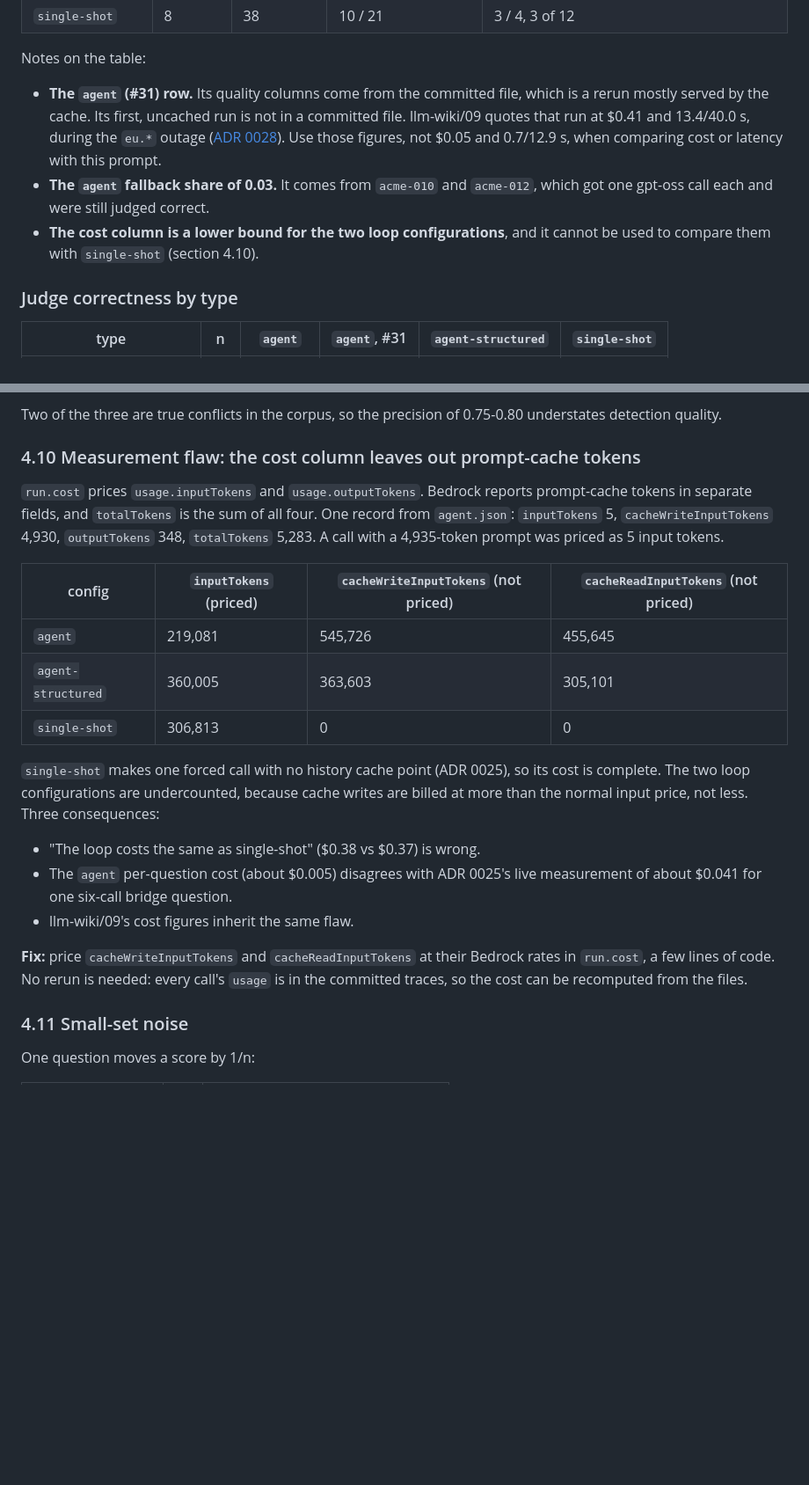
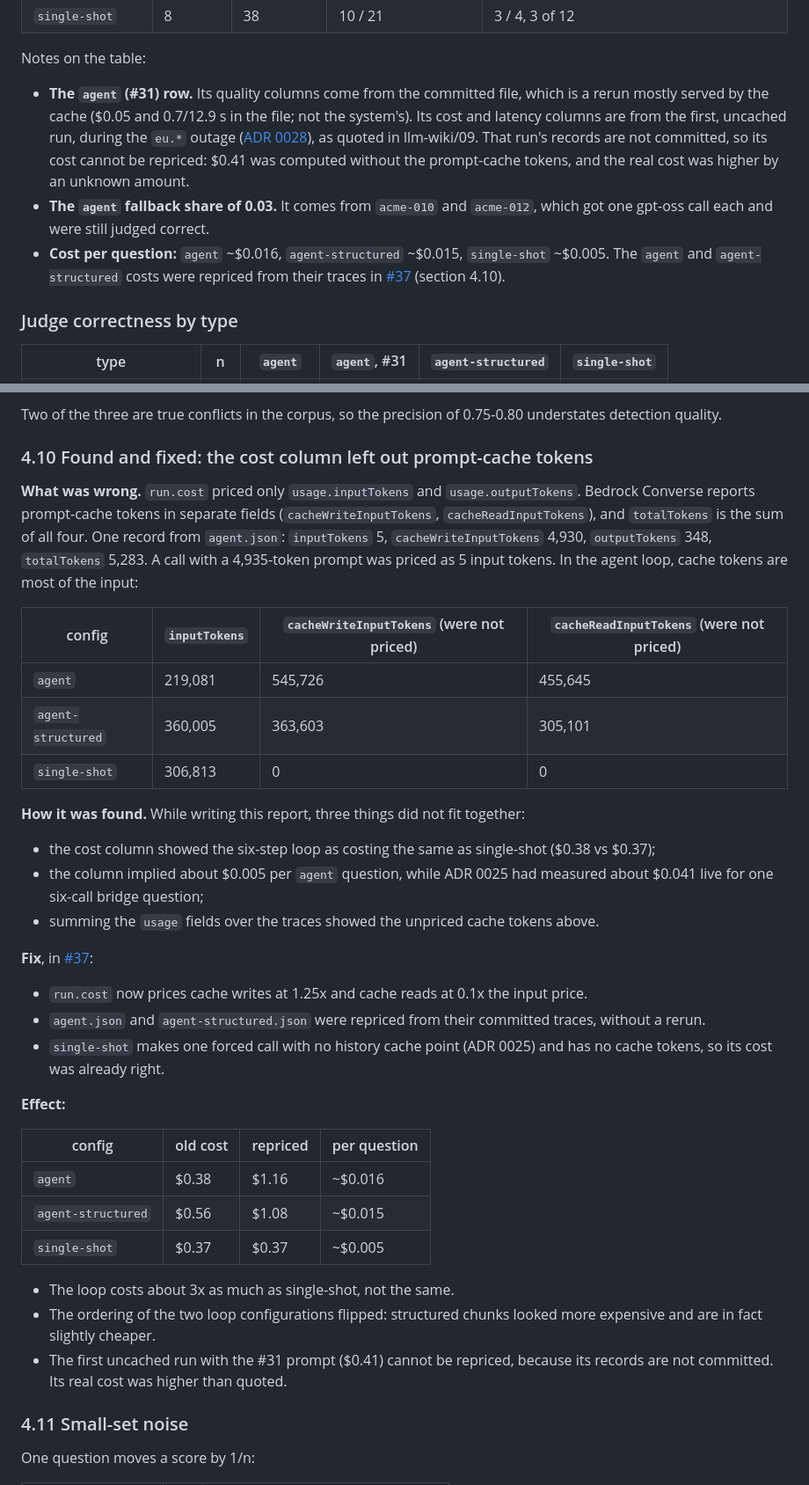
Before and after one commit to Pro100Sergosha/investigation-engine, a Markdown page: EVALUATION.md, 2 parts joined by grey strips. Shown at 88% size. GitHub-like rendering; blank space fills up the shorter version.

```diff
--- a/EVALUATION.md
+++ b/EVALUATION.md
@@ -250,14 +254,16 @@ The same scores as counts:
 
 Notes on the table:
 - **The `agent` (#31) row.** Its quality columns come from the committed file, which is a rerun
-  mostly served by the cache. Its first, uncached run is not in a committed file. llm-wiki/09
-  quotes that run at $0.41 and 13.4/40.0 s, during the `eu.*` outage
-  ([ADR 0028](llm-wiki/adr/0028-haiku-global-pool-before-gpt-oss.md)). Use those figures, not
-  $0.05 and 0.7/12.9 s, when comparing cost or latency with this prompt.
+  mostly served by the cache ($0.05 and 0.7/12.9 s in the file; not the system's). Its cost and
+  latency columns are from the first, uncached run, during the `eu.*` outage
+  ([ADR 0028](llm-wiki/adr/0028-haiku-global-pool-before-gpt-oss.md)), as quoted in
+  llm-wiki/09. That run's records are not committed, so its cost cannot be repriced: $0.41 was
+  computed without the prompt-cache tokens, and the real cost was higher by an unknown amount.
 - **The `agent` fallback share of 0.03.** It comes from `acme-010` and `acme-012`, which got one
   gpt-oss call each and were still judged correct.
-- **The cost column is a lower bound for the two loop configurations**, and it cannot be used to
-  compare them with `single-shot` (section 4.10).
+- **Cost per question:** `agent` ~$0.016, `agent-structured` ~$0.015, `single-shot` ~$0.005.
+  The `agent` and `agent-structured` costs were repriced from their traces in
+  [#37](https://github.com/Pro100Sergosha/investigation-engine/pull/37) (section 4.10).
 
 ### Judge correctness by type
 
@@ -607,30 +614,47 @@ against 1 missed abstention.
 Two of the three are true conflicts in the corpus, so the precision of 0.75-0.80 understates
 detection quality.
 
-### 4.10 Measurement flaw: the cost column leaves out prompt-cache tokens
+### 4.10 Found and fixed: the cost column left out prompt-cache tokens
 
-`run.cost` prices `usage.inputTokens` and `usage.outputTokens`. Bedrock reports prompt-cache
-tokens in separate fields, and `totalTokens` is the sum of all four. One record from `agent.json`:
-`inputTokens` 5, `cacheWriteInputTokens` 4,930, `outputTokens` 348, `totalTokens` 5,283. A
-call with a 4,935-token prompt was priced as 5 input tokens.
+**What was wrong.** `run.cost` priced only `usage.inputTokens` and `usage.outputTokens`. Bedrock
+Converse reports prompt-cache tokens in separate fields (`cacheWriteInputTokens`,
+`cacheReadInputTokens`), and `totalTokens` is the sum of all four. One record from `agent.json`:
+`inputTokens` 5, `cacheWriteInputTokens` 4,930, `outputTokens` 348, `totalTokens` 5,283. A call
+with a 4,935-token prompt was priced as 5 input tokens. In the agent loop, cache tokens are most of
+the input:
 
-| config | `inputTokens` (priced) | `cacheWriteInputTokens` (not priced) | `cacheReadInputTokens` (not priced) |
+| config | `inputTokens` | `cacheWriteInputTokens` (were not priced) | `cacheReadInputTokens` (were not priced) |
 |---|---|---|---|
 | `agent` | 219,081 | 545,726 | 455,645 |
 | `agent-structured` | 360,005 | 363,603 | 305,101 |
 | `single-shot` | 306,813 | 0 | 0 |
 
-`single-shot` makes one forced call with no history cache point (ADR 0025), so its cost is
-complete. The two loop configurations are undercounted, because cache writes are billed at more
-than the normal input price, not less. Three consequences:
-- "The loop costs the same as single-shot" ($0.38 vs $0.37) is wrong.
-- The `agent` per-question cost (about $0.005) disagrees with ADR 0025's live measurement of about
-  $0.041 for one six-call bridge question.
-- llm-wiki/09's cost figures inherit the same flaw.
+**How it was found.** While writing this report, three things did not fit together:
+- the cost column showed the six-step loop as costing the same as single-shot ($0.38 vs $0.37);
+- the column implied about $0.005 per `agent` question, while ADR 0025 had measured about $0.041
+  live for one six-call bridge question;
+- summing the `usage` fields over the traces showed the unpriced cache tokens above.
 
-**Fix:** price `cacheWriteInputTokens` and `cacheReadInputTokens` at their Bedrock rates in
-`run.cost`, a few lines of code. No rerun is needed: every call's `usage` is in the committed
-traces, so the cost can be recomputed from the files.
+**Fix**, in [#37](https://github.com/Pro100Sergosha/investigation-engine/pull/37):
+- `run.cost` now prices cache writes at 1.25x and cache reads at 0.1x the input price.
+- `agent.json` and `agent-structured.json` were repriced from their committed traces, without a
+  rerun.
+- `single-shot` makes one forced call with no history cache point (ADR 0025) and has no cache
+  tokens, so its cost was already right.
+
+**Effect:**
+
+| config | old cost | repriced | per question |
+|---|---|---|---|
+| `agent` | $0.38 | $1.16 | ~$0.016 |
+| `agent-structured` | $0.56 | $1.08 | ~$0.015 |
+| `single-shot` | $0.37 | $0.37 | ~$0.005 |
+
+- The loop costs about 3x as much as single-shot, not the same.
+- The ordering of the two loop configurations flipped: structured chunks looked more expensive and
+  are in fact slightly cheaper.
+- The first uncached run with the #31 prompt ($0.41) cannot be repriced, because its records are
+  not committed. Its real cost was higher than quoted.
 
 ### 4.11 Small-set noise
 
```
Also changed, not shown: other parts of EVALUATION.md (+22 -18 lines).
